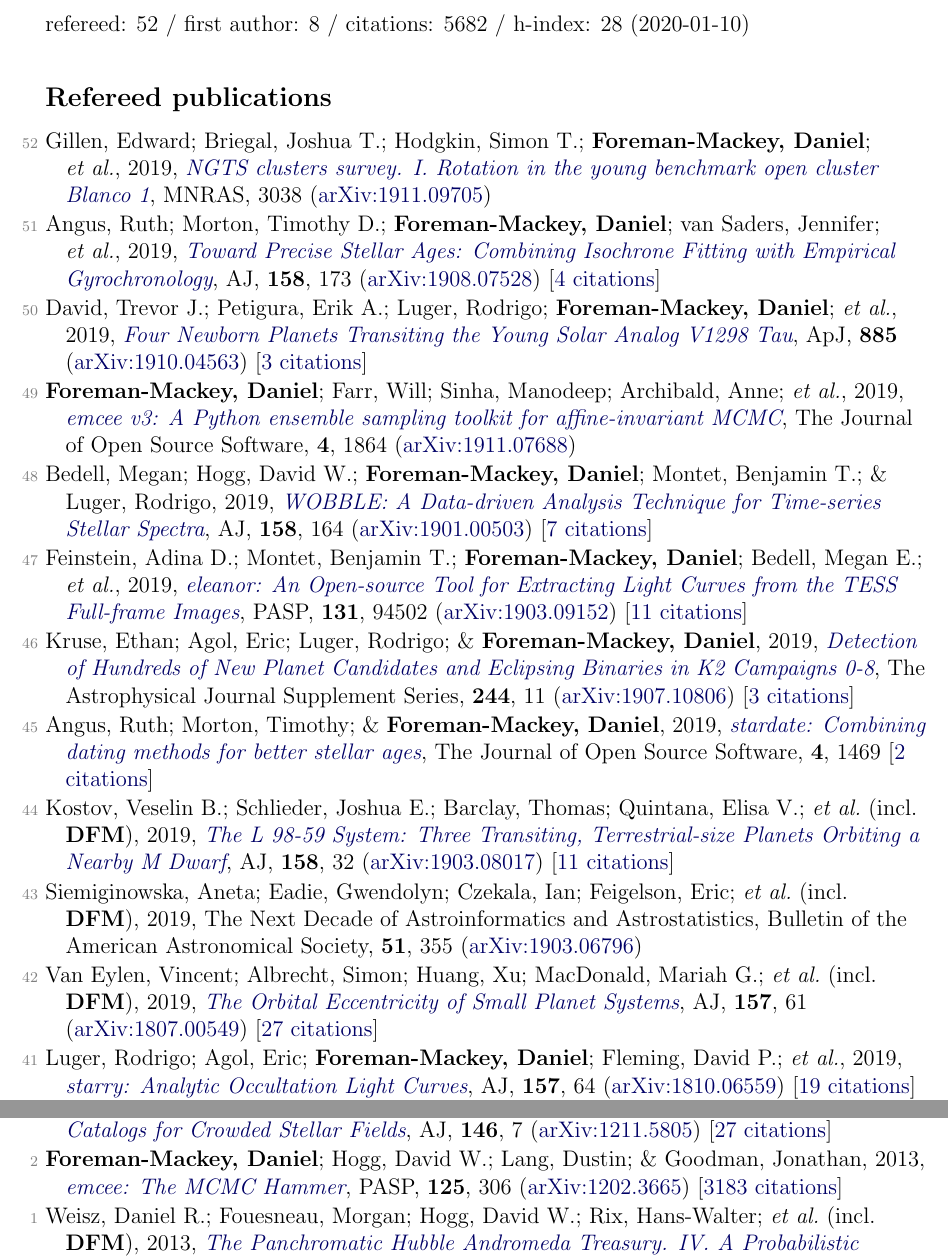
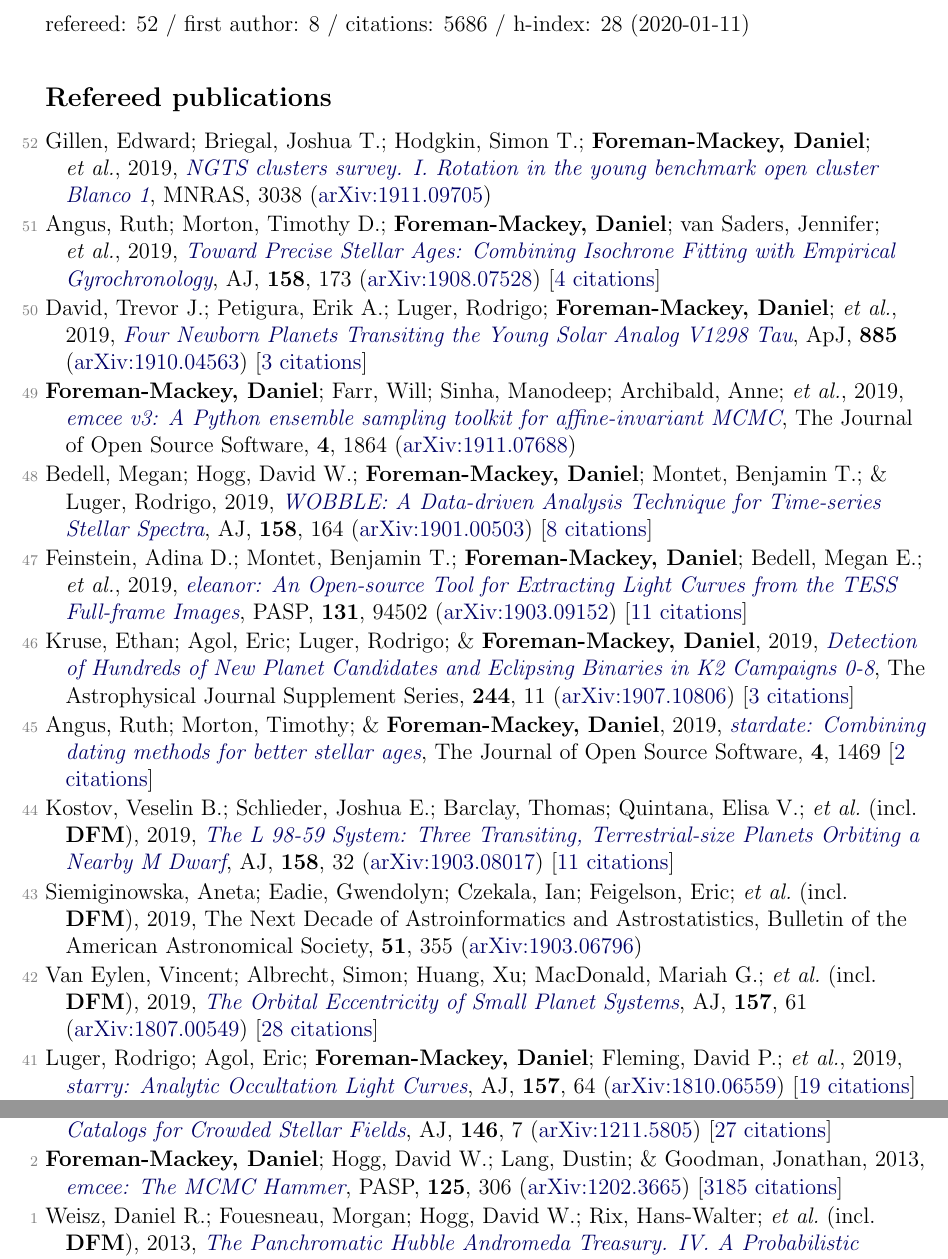
Before and after one commit to dfm/cv, a LaTeX document (pubs.tex, which reads pubs_ref.tex, pubs_summary.tex): two parts of pages 1 and 4 of 5, joined at a grey line, cut so that both start at the same text. Compiled offline with pdfLaTeX.

Commit message:
updating pubs [ci skip]

```diff
--- a/pubs_ref.tex
+++ b/pubs_ref.tex
@@ -6,7 +6,7 @@
 
 \item[{\color{numcolor}\scriptsize49}] \textbf{Foreman-Mackey, Daniel}; Farr, Will; Sinha, Manodeep; Archibald, Anne; \etal, 2019, \doi{10.21105/joss.01864}{emcee v3: A Python ensemble sampling toolkit for affine-invariant MCMC}, The Journal of Open Source Software, \textbf{4}, 1864 (\arxiv{1911.07688})
 
-\item[{\color{numcolor}\scriptsize48}] Bedell, Megan; Hogg, David W.; \textbf{Foreman-Mackey, Daniel}; Montet, Benjamin T.; \& Luger, Rodrigo, 2019, \doi{10.3847/1538-3881/ab40a7}{WOBBLE: A Data-driven Analysis Technique for Time-series Stellar Spectra}, \aj, \textbf{158}, 164 (\arxiv{1901.00503}) [\href{https://ui.adsabs.harvard.edu/abs/2019AJ....158..164B}{7 citations}]
+\item[{\color{numcolor}\scriptsize48}] Bedell, Megan; Hogg, David W.; \textbf{Foreman-Mackey, Daniel}; Montet, Benjamin T.; \& Luger, Rodrigo, 2019, \doi{10.3847/1538-3881/ab40a7}{WOBBLE: A Data-driven Analysis Technique for Time-series Stellar Spectra}, \aj, \textbf{158}, 164 (\arxiv{1901.00503}) [\href{https://ui.adsabs.harvard.edu/abs/2019AJ....158..164B}{8 citations}]
 
 \item[{\color{numcolor}\scriptsize47}] Feinstein, Adina D.; Montet, Benjamin T.; \textbf{Foreman-Mackey, Daniel}; Bedell, Megan E.; \etal, 2019, \doi{10.1088/1538-3873/ab291c}{eleanor: An Open-source Tool for Extracting Light Curves from the TESS Full-frame Images}, \pasp, \textbf{131}, 94502 (\arxiv{1903.09152}) [\href{https://ui.adsabs.harvard.edu/abs/2019PASP..131i4502F}{11 citations}]
 
@@ -18,7 +18,7 @@
 
 \item[{\color{numcolor}\scriptsize43}] Siemiginowska, Aneta; Eadie, Gwendolyn; Czekala, Ian; Feigelson, Eric; \etal\ (incl.\ \textbf{DFM}), 2019, The Next Decade of Astroinformatics and Astrostatistics, Bulletin of the American Astronomical Society, \textbf{51}, 355 (\arxiv{1903.06796})
 
-\item[{\color{numcolor}\scriptsize42}] Van Eylen, Vincent; Albrecht, Simon; Huang, Xu; MacDonald, Mariah G.; \etal\ (incl.\ \textbf{DFM}), 2019, \doi{10.3847/1538-3881/aaf22f}{The Orbital Eccentricity of Small Planet Systems}, \aj, \textbf{157}, 61 (\arxiv{1807.00549}) [\href{https://ui.adsabs.harvard.edu/abs/2019AJ....157...61V}{27 citations}]
+\item[{\color{numcolor}\scriptsize42}] Van Eylen, Vincent; Albrecht, Simon; Huang, Xu; MacDonald, Mariah G.; \etal\ (incl.\ \textbf{DFM}), 2019, \doi{10.3847/1538-3881/aaf22f}{The Orbital Eccentricity of Small Planet Systems}, \aj, \textbf{157}, 61 (\arxiv{1807.00549}) [\href{https://ui.adsabs.harvard.edu/abs/2019AJ....157...61V}{28 citations}]
 
 \item[{\color{numcolor}\scriptsize41}] Luger, Rodrigo; Agol, Eric; \textbf{Foreman-Mackey, Daniel}; Fleming, David P.; \etal, 2019, \doi{10.3847/1538-3881/aae8e5}{starry: Analytic Occultation Light Curves}, \aj, \textbf{157}, 64 (\arxiv{1810.06559}) [\href{https://ui.adsabs.harvard.edu/abs/2019AJ....157...64L}{19 citations}]
 
@@ -98,6 +98,6 @@
 
 \item[{\color{numcolor}\scriptsize3}] Brewer, Brendon J.; \textbf{Foreman-Mackey, Daniel}; \& Hogg, David W., 2013, \doi{10.1088/0004-6256/146/1/7}{Probabilistic Catalogs for Crowded Stellar Fields}, \aj, \textbf{146}, 7 (\arxiv{1211.5805}) [\href{https://ui.adsabs.harvard.edu/abs/2013AJ....146....7B}{27 citations}]
 
-\item[{\color{numcolor}\scriptsize2}] \textbf{Foreman-Mackey, Daniel}; Hogg, David W.; Lang, Dustin; \& Goodman, Jonathan, 2013, \doi{10.1086/670067}{emcee: The MCMC Hammer}, \pasp, \textbf{125}, 306 (\arxiv{1202.3665}) [\href{https://ui.adsabs.harvard.edu/abs/2013PASP..125..306F}{3183 citations}]
+\item[{\color{numcolor}\scriptsize2}] \textbf{Foreman-Mackey, Daniel}; Hogg, David W.; Lang, Dustin; \& Goodman, Jonathan, 2013, \doi{10.1086/670067}{emcee: The MCMC Hammer}, \pasp, \textbf{125}, 306 (\arxiv{1202.3665}) [\href{https://ui.adsabs.harvard.edu/abs/2013PASP..125..306F}{3185 citations}]
 
 \item[{\color{numcolor}\scriptsize1}] Weisz, Daniel R.; Fouesneau, Morgan; Hogg, David W.; Rix, Hans-Walter; \etal\ (incl.\ \textbf{DFM}), 2013, \doi{10.1088/0004-637X/762/2/123}{The Panchromatic Hubble Andromeda Treasury. IV. A Probabilistic Approach to Inferring the High-mass Stellar Initial Mass Function and Other Power-law Functions}, \apj, \textbf{762}, 123 (\arxiv{1211.6105}) [\href{https://ui.adsabs.harvard.edu/abs/2013ApJ...762..123W}{28 citations}]
--- a/pubs_summary.tex
+++ b/pubs_summary.tex
@@ -1 +1 @@
-refereed: 52 / first author: 8 / citations: 5682 / h-index: 28 (2020-01-10)
+refereed: 52 / first author: 8 / citations: 5686 / h-index: 28 (2020-01-11)
```
Also changed, not shown: pubs_select.tex (+1 -1 lines), 1 other file.
